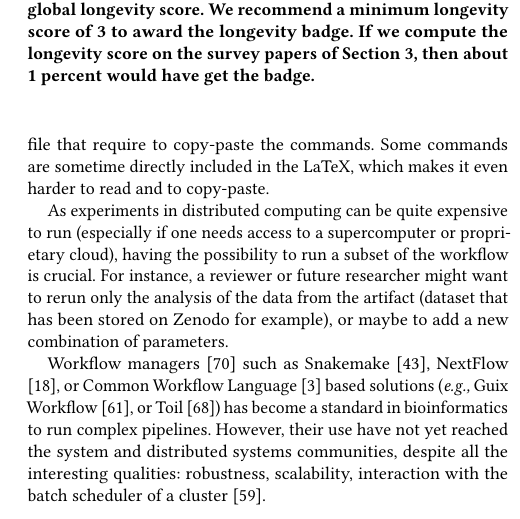
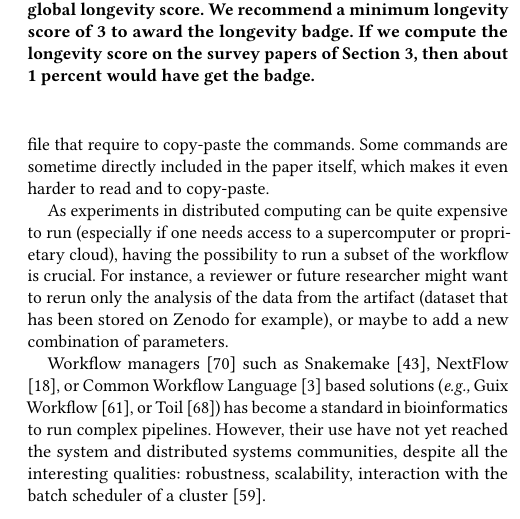
Before and after one commit to GuilloteauQ/artefact-lifetime, a LaTeX paper (rep24/main.tex): part of one column of page 9 of 12, cut so that both start at the same text. Compiled offline with pdfLaTeX.

Commit message:
3.5 workflow: latex -> paper

```diff
--- a/rep24/main.tex
+++ b/rep24/main.tex
@@ -739,7 +739,7 @@ These tools also require a change of point-of-view in the way of managing a soft
 
 Even if we did not record this information during the survey, a striking realization is that almost no artifact made use of a workflow manager to run the experiments .
 There are two main ways that the authors describe the workflow: very long \texttt{bash} scripts or a \texttt{README} file that require to copy-paste the commands.
-Some commands are sometime directly included in the LaTeX, which makes it even harder to read and to copy-paste.
+Some commands are sometime directly included in the paper itself, which makes it even harder to read and to copy-paste.
 
 As experiments in distributed computing can be quite expensive to run (especially if one needs access to a supercomputer or proprietary cloud), having the possibility to run a subset of the workflow is crucial.
 For instance, a reviewer or future researcher might want to rerun only the analysis of the data from the artifact (dataset that has been stored on Zenodo for example), or maybe to add a new combination of parameters.
```
